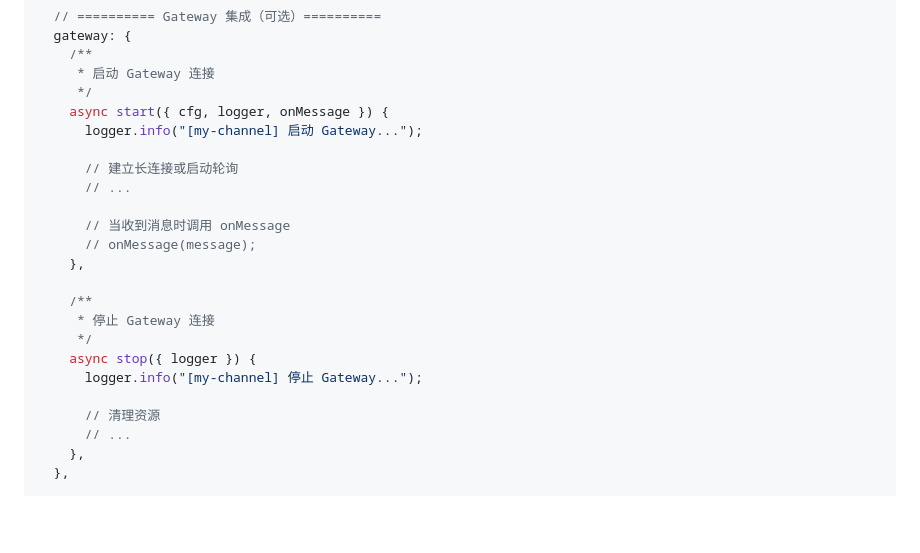
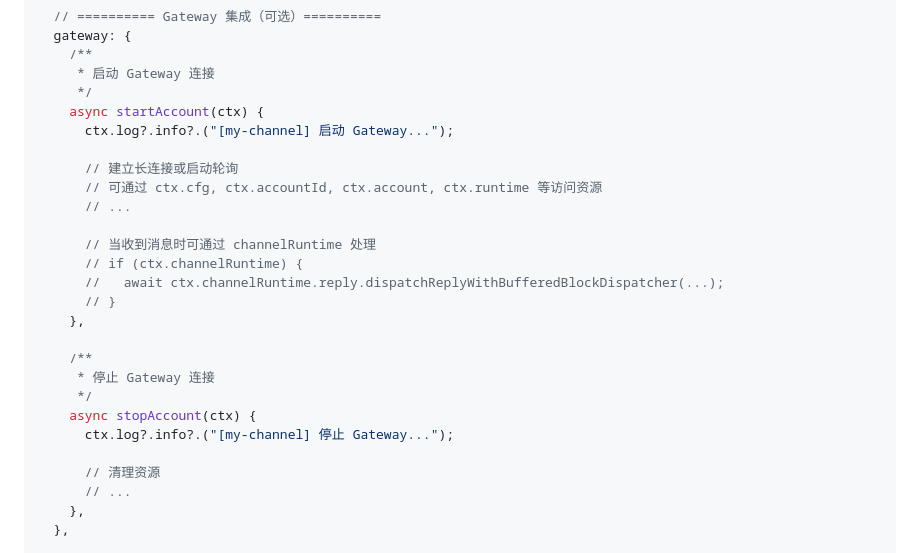
Before and after one commit to SuperWuYou/OpenClaw-Plugin-Tutorial-CN, a Markdown page: 05-进阶指南.md, the part around the change. Drawn GitHub-style; blank space fills up the shorter version.

Commit message:
fix: 修复 gateway API 方法名错误
将 gateway 的 start/stop 方法名修正为 startAccount/stopAccount，
并更新参数为 ChannelGatewayContext 类型。

Co-Authored-By: Claude Opus 4.6 <noreply@anthropic.com>

```diff
--- a/05-进阶指南.md
+++ b/05-进阶指南.md
@@ -193,21 +193,24 @@ const myChannelPlugin: ChannelPlugin = {
     /**
      * 启动 Gateway 连接
      */
-    async start({ cfg, logger, onMessage }) {
-      logger.info("[my-channel] 启动 Gateway...");
+    async startAccount(ctx) {
+      ctx.log?.info?.("[my-channel] 启动 Gateway...");
 
       // 建立长连接或启动轮询
+      // 可通过 ctx.cfg, ctx.accountId, ctx.account, ctx.runtime 等访问资源
       // ...
 
-      // 当收到消息时调用 onMessage
-      // onMessage(message);
+      // 当收到消息时可通过 channelRuntime 处理
+      // if (ctx.channelRuntime) {
+      //   await ctx.channelRuntime.reply.dispatchReplyWithBufferedBlockDispatcher(...);
+      // }
     },
 
     /**
      * 停止 Gateway 连接
      */
-    async stop({ logger }) {
-      logger.info("[my-channel] 停止 Gateway...");
+    async stopAccount(ctx) {
+      ctx.log?.info?.("[my-channel] 停止 Gateway...");
 
       // 清理资源
       // ...
```
Also changed, not shown: 03-核心概念.md (+2 -2 lines), 06-API文档.md (+2 -2 lines).
